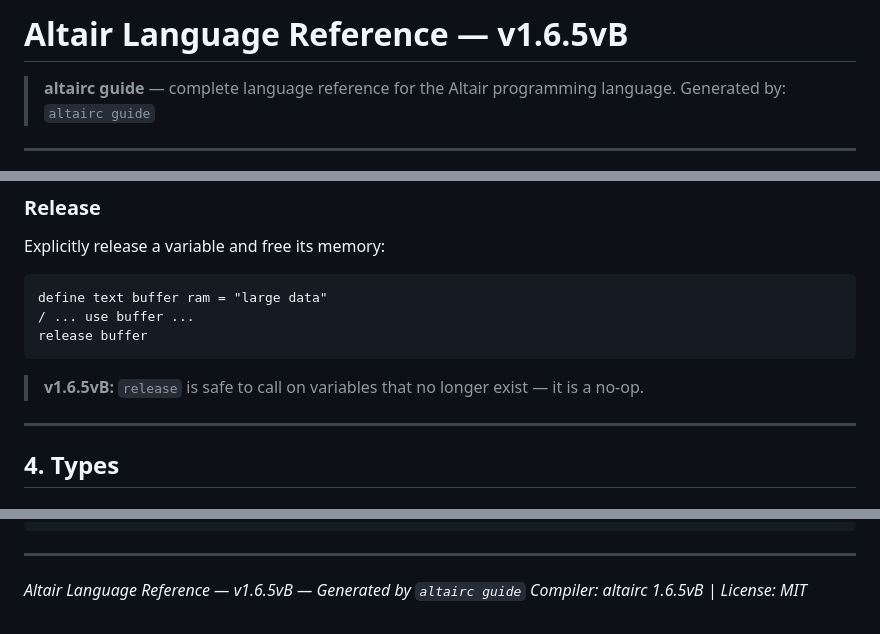
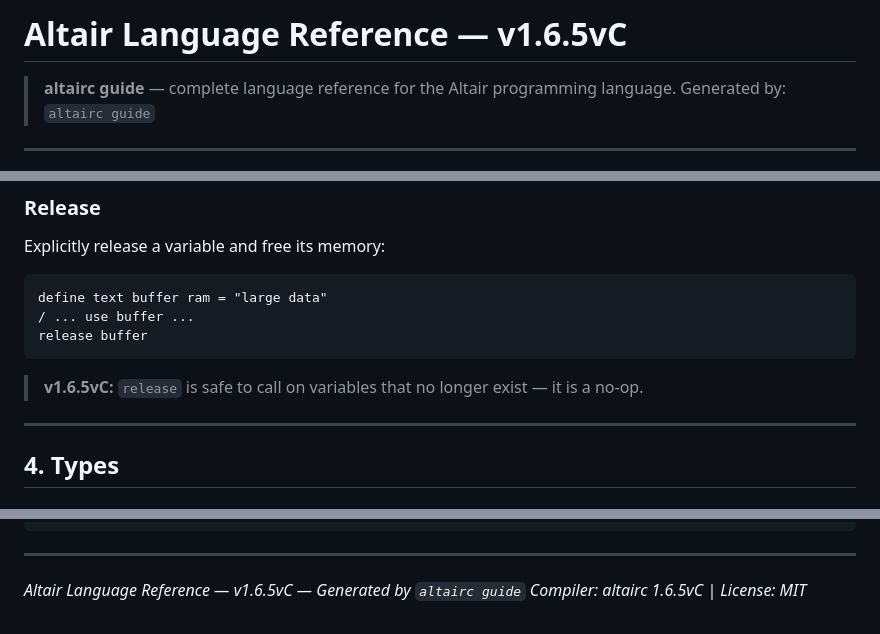
Before and after one commit to victios7/Altair, a Markdown page: ALTAIR_GUIDE.md, 3 parts joined by grey strips. GitHub-like rendering.

````diff
--- a/ALTAIR_GUIDE.md
+++ b/ALTAIR_GUIDE.md
@@ -1,4 +1,4 @@
-# Altair Language Reference — v1.6.5vB
+# Altair Language Reference — v1.6.5vC
 
 > **altairc guide** — complete language reference for the Altair programming language.
 > Generated by: `altairc guide`
@@ -148,7 +148,7 @@ define text buffer ram = "large data"
 release buffer
 ```
 
-> **v1.6.5vB:** `release` is safe to call on variables that no longer exist — it is a no-op.
+> **v1.6.5vC:** `release` is safe to call on variables that no longer exist — it is a no-op.
 
 ---
 
@@ -1093,5 +1093,5 @@ curl http://localhost:3000/metrics
 
 ---
 
-*Altair Language Reference — v1.6.5vB — Generated by `altairc guide`*
-*Compiler: altairc 1.6.5vB | License: MIT*
+*Altair Language Reference — v1.6.5vC — Generated by `altairc guide`*
+*Compiler: altairc 1.6.5vC | License: MIT*
````
Also changed, not shown: other parts of ALTAIR_GUIDE.md (+35 -35 lines).
